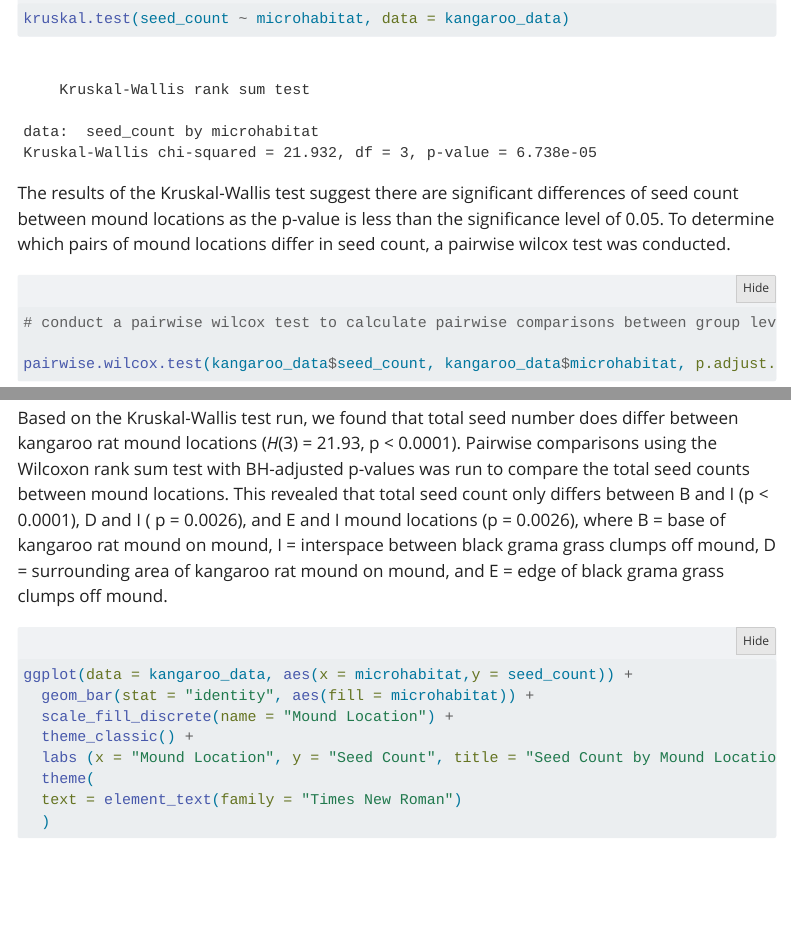
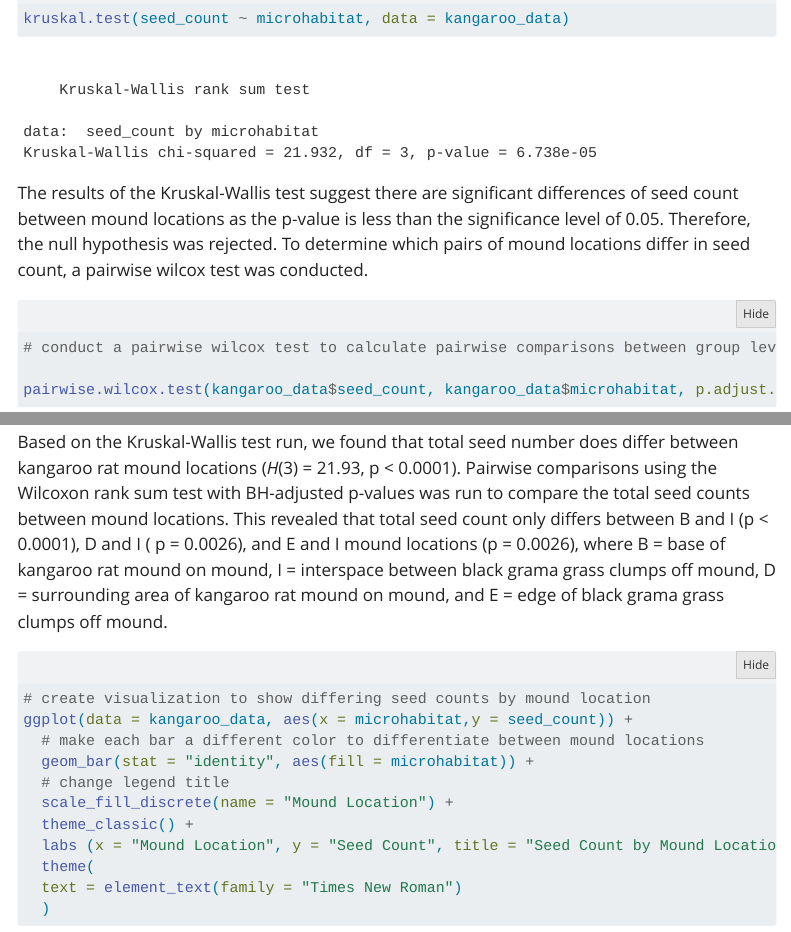
Before and after one commit to bianca-berron/ENVS-193DS_Final, a Quarto document (code/final-code.qmd): the page in a window 1100 px wide, from 5690 px down, and a second part further down, joined at a grey line. Rendered offline with R 4.5, knitr and Pandoc in place of Quarto, with nearby package versions; folded parts are opened; some code elsewhere in the file could not run offline; menus at the side of the page are left out.

Commit message:
touches to results section

````diff
--- a/code/final-code.qmd
+++ b/code/final-code.qmd
@@ -174,7 +174,7 @@ Prior to our analysis, we checked assumptions for analysis of variance. We teste
 kruskal.test(seed_count ~ microhabitat, data = kangaroo_data)
 ```
 
-The results of the Kruskal-Wallis test suggest there are significant differences of seed count between mound locations as the p-value is less than the significance level of 0.05. To determine which pairs of mound locations differ in seed count, a pairwise wilcox test was conducted.
+The results of the Kruskal-Wallis test suggest there are significant differences of seed count between mound locations as the p-value is less than the significance level of 0.05. Therefore, the null hypothesis was rejected. To determine which pairs of mound locations differ in seed count, a pairwise wilcox test was conducted.
 
 ```{r}
 # conduct a pairwise wilcox test to calculate pairwise comparisons between group levels with corrections for multiple testing; "BH" adjustment
@@ -184,11 +184,14 @@ pairwise.wilcox.test(kangaroo_data$seed_count, kangaroo_data$microhabitat, p.adj
 
 # Results
 
-Based on the Kruskal-Wallis test run, we found that total seed number does differ between kangaroo rat mound locations (*H*(3) = 21.93, p \< 0.0001). Pairwise comparisons using the Wilcoxon rank sum test with BH-adjusted p-values was run to compare the total seed counts between mound locations. This revealed that total seed count only differs between B and I (p \< 0.0001), D and I ( p = 0.0026), and E and I mound locations (p = 0.0026), where B = base of kangaroo rat mound on mound, I = interspace between black grama grass clumps off mound, D = surrounding area of kangaroo rat mound on mound, and E = edge of black grama grass clumps off mound.
+Based on the Kruskal-Wallis test run, we found that total seed number does differ between kangaroo rat mound locations (*H*(3) = 21.93, p < 0.0001). Pairwise comparisons using the Wilcoxon rank sum test with BH-adjusted p-values was run to compare the total seed counts between mound locations. This revealed that total seed count only differs between B and I (p < 0.0001), D and I ( p = 0.0026), and E and I mound locations (p = 0.0026), where B = base of kangaroo rat mound on mound, I = interspace between black grama grass clumps off mound, D = surrounding area of kangaroo rat mound on mound, and E = edge of black grama grass clumps off mound.
 
 ```{r}
+# create visualization to show differing seed counts by mound location
 ggplot(data = kangaroo_data, aes(x = microhabitat,y = seed_count)) +
+  # make each bar a different color to differentiate between mound locations
   geom_bar(stat = "identity", aes(fill = microhabitat)) +
+  # change legend title
   scale_fill_discrete(name = "Mound Location") +
   theme_classic() +
   labs (x = "Mound Location", y = "Seed Count", title = "Seed Count by Mound Location") +
````
Also changed, not shown: README.md, code/final-code.html, code/final-code_files/figure-html/unnamed-chunk-7-1.png (added), code/final-code.qmd (4 more changed lines).
